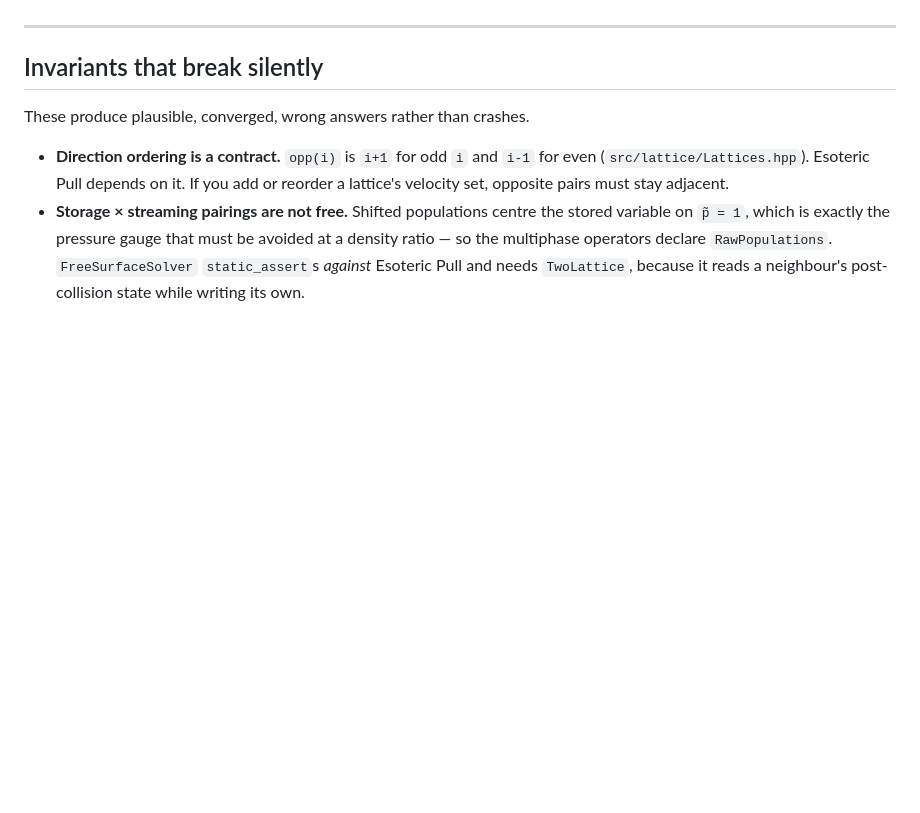
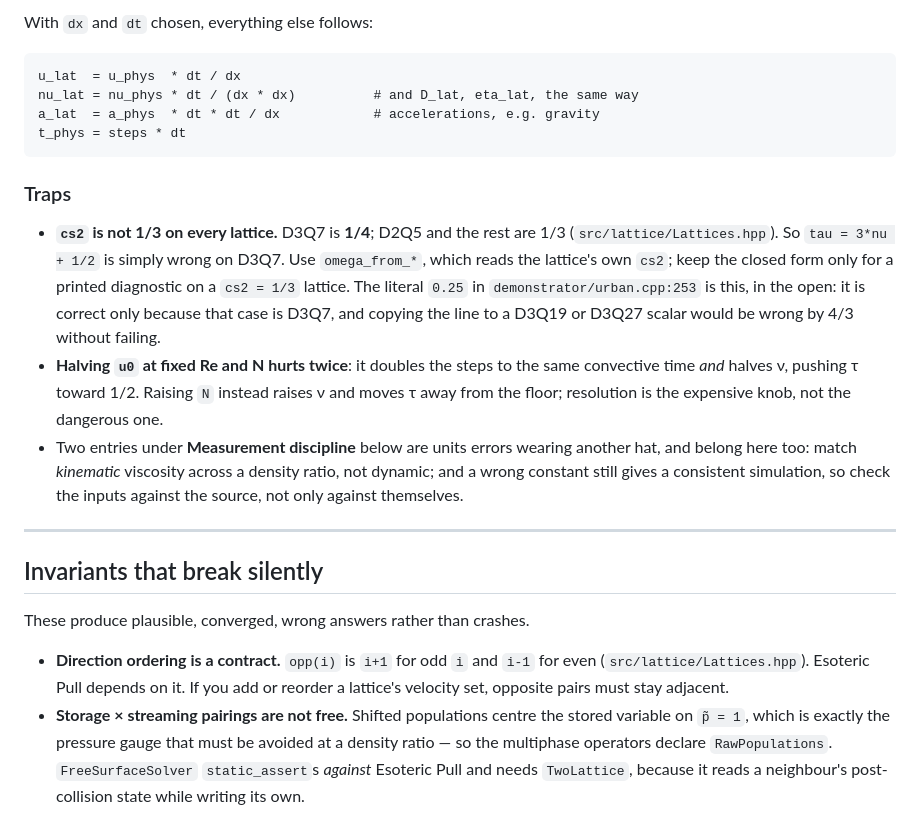
Before and after one commit to alexderosis/LBM_CODE, a Markdown page: CLAUDE.md, the part around one of its changes. Rendered like a GitHub page; blank space fills up the shorter version.

````diff
--- a/CLAUDE.md
+++ b/CLAUDE.md
@@ -83,3 +150,29 @@ one static case, not a flow.
+With `dx` and `dt` chosen, everything else follows:
+
+```
+u_lat  = u_phys  * dt / dx
+nu_lat = nu_phys * dt / (dx * dx)          # and D_lat, eta_lat, the same way
+a_lat  = a_phys  * dt * dt / dx            # accelerations, e.g. gravity
+t_phys = steps * dt
+```
+
+### Traps
+
+- **`cs2` is not 1/3 on every lattice.** D3Q7 is **1/4**; D2Q5 and the rest are
+  1/3 (`src/lattice/Lattices.hpp`). So `tau = 3*nu + 1/2` is simply wrong on
+  D3Q7. Use `omega_from_*`, which reads the lattice's own `cs2`; keep the closed
+  form only for a printed diagnostic on a `cs2 = 1/3` lattice. The literal
+  `0.25` in `demonstrator/urban.cpp:253` is this, in the open: it is correct
+  only because that case is D3Q7, and copying the line to a D3Q19 or D3Q27
+  scalar would be wrong by 4/3 without failing.
+- **Halving `u0` at fixed Re and N hurts twice**: it doubles the steps to the
+  same convective time *and* halves ν, pushing τ toward 1/2. Raising `N` instead
+  raises ν and moves τ away from the floor; resolution is the expensive knob,
+  not the dangerous one.
+- Two entries under **Measurement discipline** below are units errors wearing
+  another hat, and belong here too: match *kinematic* viscosity across a density
+  ratio, not dynamic; and a wrong constant still gives a consistent simulation,
+  so check the inputs against the source, not only against themselves.
 
 ---
 
````
Also changed, not shown: other parts of CLAUDE.md (+67 -0 lines).
